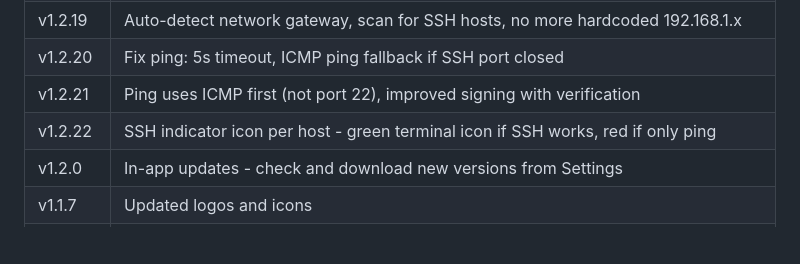
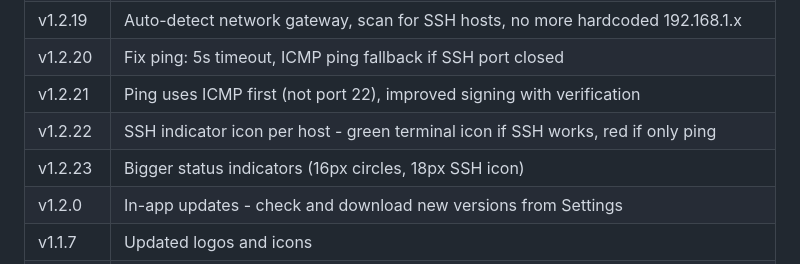
Before and after one commit to axelsarassamit/atomator-android-app, a Markdown page: README.md, the part around the change. GitHub-like rendering; blank space fills up the shorter version.

Commit message:
v1.2.23: Update README release history

```diff
--- a/README.md
+++ b/README.md
@@ -77,6 +77,7 @@ Get the latest APK from [Releases](https://github.com/axelsarassamit/atomator-an
 | v1.2.20 | Fix ping: 5s timeout, ICMP ping fallback if SSH port closed |
 | v1.2.21 | Ping uses ICMP first (not port 22), improved signing with verification |
 | v1.2.22 | SSH indicator icon per host - green terminal icon if SSH works, red if only ping |
+| v1.2.23 | Bigger status indicators (16px circles, 18px SSH icon) |
 | v1.2.0 | In-app updates - check and download new versions from Settings |
 | v1.1.7 | Updated logos and icons |
 | v1.1.5 | Fix version numbers, About screen, README |
```
